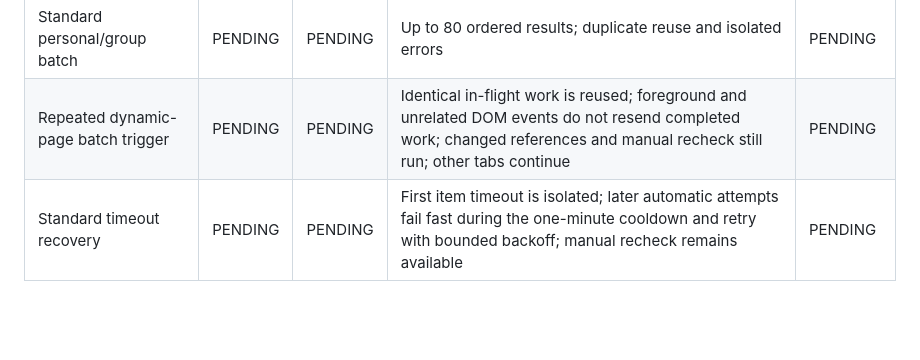
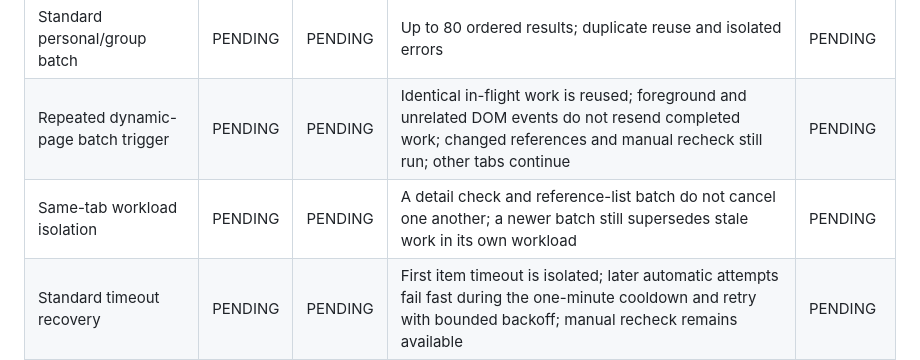
Before and after one commit to he-chun/paper-library-checker, a Markdown page: docs/test-matrix.md, the part around the change. GitHub-like rendering; blank space fills up the shorter version.

```diff
--- a/docs/test-matrix.md
+++ b/docs/test-matrix.md
@@ -50,6 +50,7 @@ from 0.4.x because the user-visible connection flow and privacy boundary changed
 | Standard exact single match | PENDING | PENDING | DOI/title result is minimized; no Possible match | PENDING |
 | Standard personal/group batch | PENDING | PENDING | Up to 80 ordered results; duplicate reuse and isolated errors | PENDING |
 | Repeated dynamic-page batch trigger | PENDING | PENDING | Identical in-flight work is reused; foreground and unrelated DOM events do not resend completed work; changed references and manual recheck still run; other tabs continue | PENDING |
+| Same-tab workload isolation | PENDING | PENDING | A detail check and reference-list batch do not cancel one another; a newer batch still supersedes stale work in its own workload | PENDING |
 | Standard timeout recovery | PENDING | PENDING | First item timeout is isolated; later automatic attempts fail fast during the one-minute cooldown and retry with bounded backoff; manual recheck remains available | PENDING |
 | Enhanced connection | PENDING | PENDING | 64-character token required; popup shows Enhanced and real-time index | PENDING |
 | Automatic prefers enhanced | PENDING | PENDING | Compatible ready add-on selected | PENDING |
```
Also changed, not shown: docs/architecture.md (+8 -5 lines), docs/dual-backend-architecture.md (+7 -5 lines).
